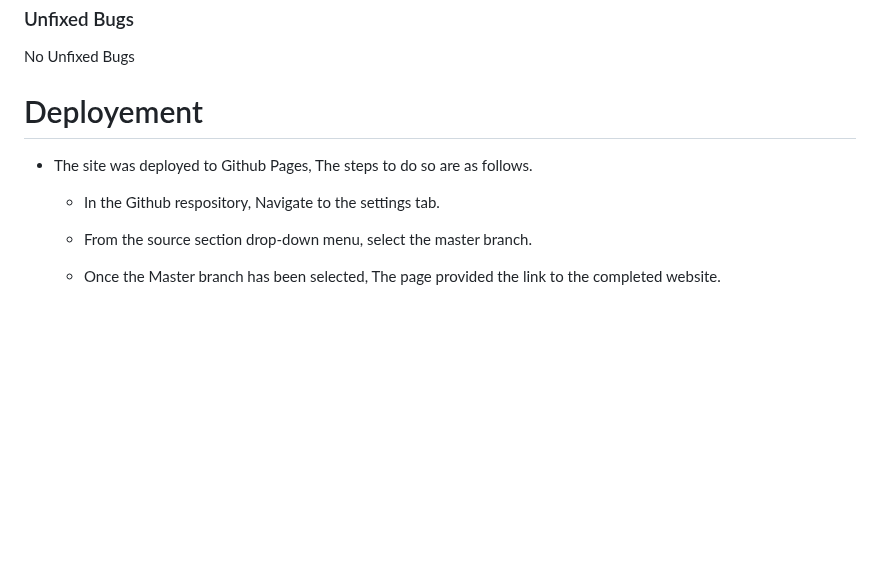
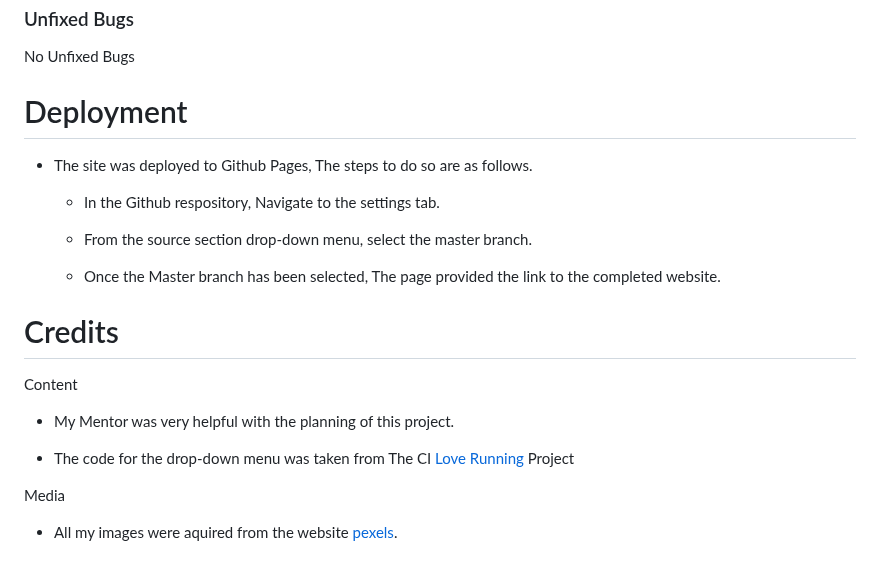
Before and after one commit to KERRHAM/Mobile-Mechanic, a Markdown page: README.md, the part around the change. Rendered like a GitHub page; blank space fills up the shorter version.

Commit message:
docs: Add Credits section with links

```diff
--- a/README.md
+++ b/README.md
@@ -138,7 +138,7 @@ Here is the link to my webpage [Auto Kerr](https://kerrham.github.io/Mobile-Mech
    ### Unfixed Bugs
    No Unfixed Bugs
 
-   # Deployement
+   # Deployment
 
    * The site was deployed to Github Pages, The steps to do so are as follows.
 
@@ -147,3 +147,17 @@ Here is the link to my webpage [Auto Kerr](https://kerrham.github.io/Mobile-Mech
      * From the source section drop-down menu, select the master branch.
 
      * Once the Master branch has been selected, The page provided the link to the completed website.
+
+
+
+# Credits
+Content
+
+   * My Mentor was very helpful with the planning of this project.
+
+   * The code for the drop-down menu was taken from The CI [Love Running](https://kerrham.github.io/love-running/)
+     Project
+
+Media
+
+   * All my images were aquired from the website [pexels](https://www.pexels.com/).
```
